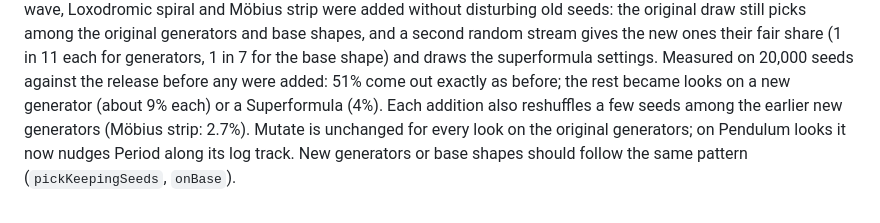
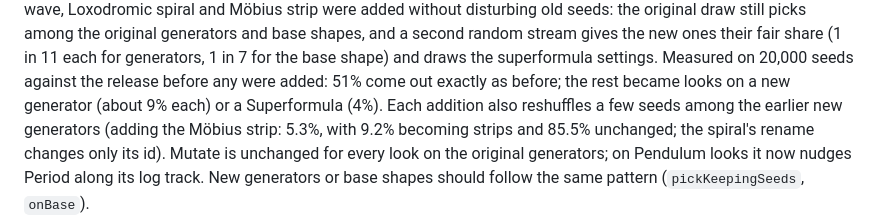
Before and after one commit to smbell1979/sBits_ring_loom, a Markdown page: README.md, the part around the change. Drawn GitHub-style.

Commit message:
README: correct the Möbius strip seed figures (rename-only changes had been counted)
Measured with the old id mapped to the new: 85.5% of seeds unchanged, 9.2% became Möbius
strips, 5.3% moved between the newer generators. The previous commit message's 79% counted
seeds whose generator was only renamed.

Co-Authored-By: Claude Fable 5.1 <noreply@anthropic.com>

```diff
--- a/README.md
+++ b/README.md
@@ -282,6 +282,7 @@ and base shapes, and a second random stream gives the new ones their fair share
 generators, 1 in 7 for the base shape) and draws the superformula settings. Measured on 20,000
 seeds against the release before any were added: 51% come out exactly as before; the rest became
 looks on a new generator (about 9% each) or a Superformula (4%). Each addition also reshuffles a
-few seeds among the earlier new generators (Möbius strip: 2.7%). Mutate is unchanged for every look on the original
+few seeds among the earlier new generators (adding the Möbius strip: 5.3%, with 9.2% becoming
+strips and 85.5% unchanged; the spiral's rename changes only its id). Mutate is unchanged for every look on the original
 generators; on Pendulum looks it now nudges Period along its log track. New generators or base shapes should follow the same pattern
 (`pickKeepingSeeds`, `onBase`).
```
